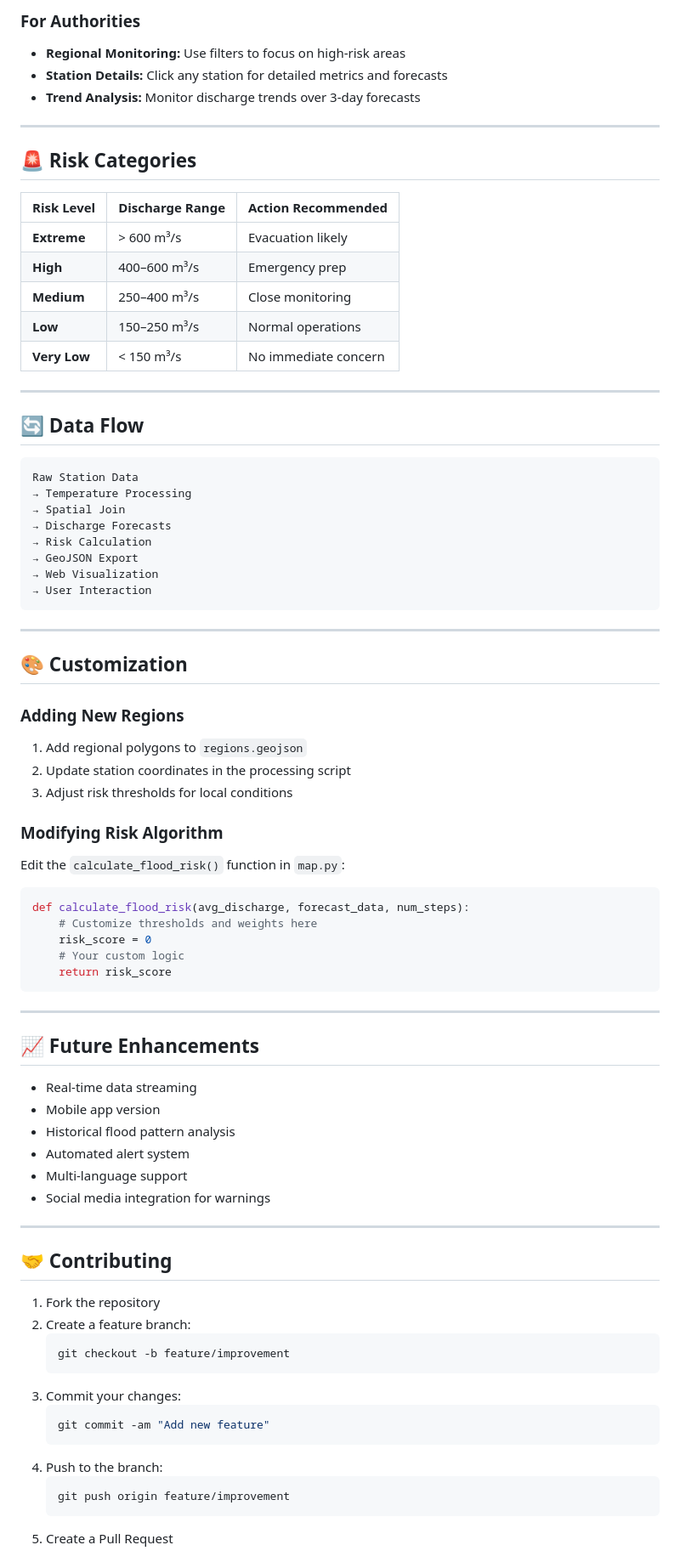
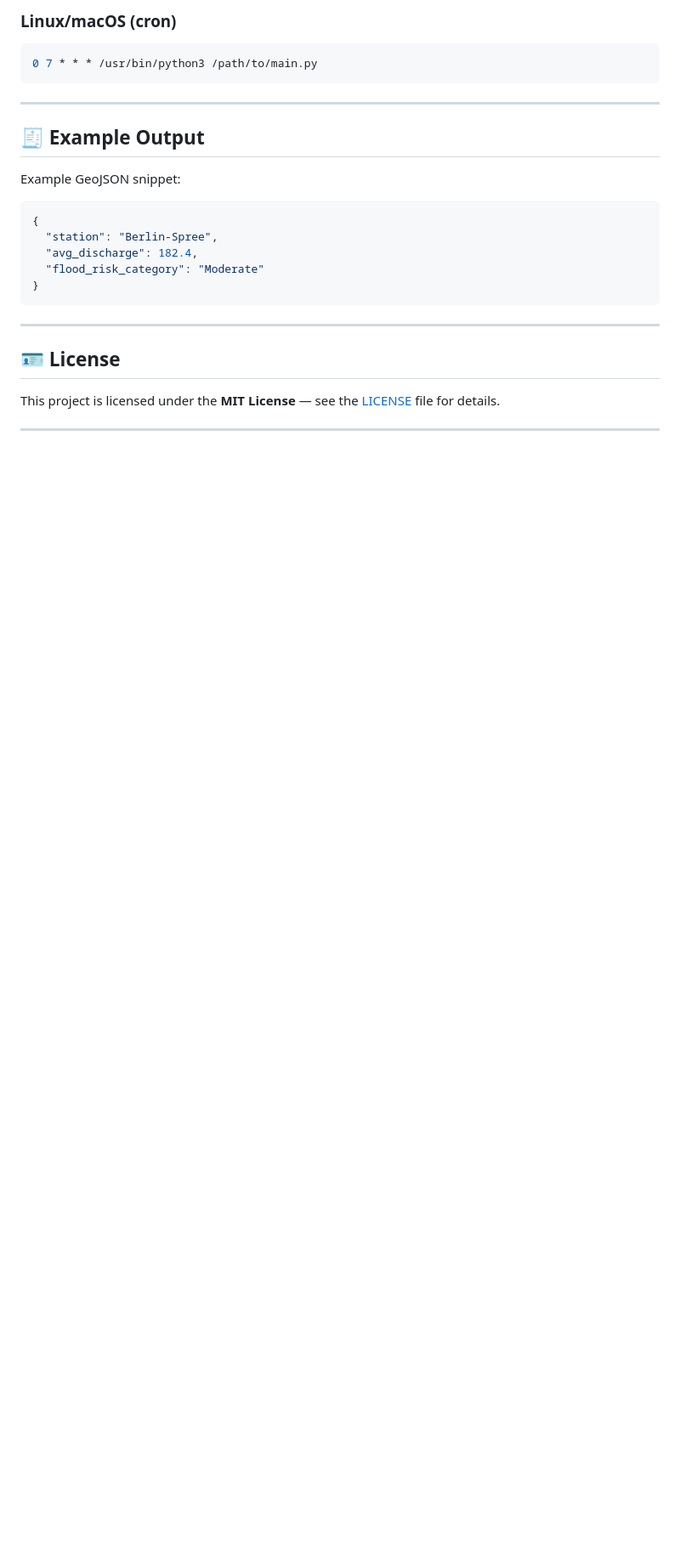
Before and after one commit to sherlock2215/EasyMap, a Markdown page: README.md, the part around the change printed below. Shown: that part at 85% size. GitHub-like rendering; blank space fills up the shorter version.

````diff
--- a/README.md
+++ b/README.md
@@ -119,84 +85,26 @@ Then open in your browser:
 
-### For Authorities
-- **Regional Monitoring:** Use filters to focus on high-risk areas
-- **Station Details:** Click any station for detailed metrics and forecasts
-- **Trend Analysis:** Monitor discharge trends over 3-day forecasts
-
----
-
-## 🚨 Risk Categories
-
-| Risk Level | Discharge Range | Action Recommended     |
-|-------------|----------------|------------------------|
-| **Extreme** | > 600 m³/s     | Evacuation likely      |
-| **High**    | 400–600 m³/s   | Emergency prep         |
-| **Medium**  | 250–400 m³/s   | Close monitoring        |
-| **Low**     | 150–250 m³/s   | Normal operations       |
-| **Very Low**| < 150 m³/s     | No immediate concern    |
-
----
-
-## 🔄 Data Flow
-
-```
-Raw Station Data
-→ Temperature Processing
-→ Spatial Join
-→ Discharge Forecasts
-→ Risk Calculation
-→ GeoJSON Export
-→ Web Visualization
-→ User Interaction
+### Linux/macOS (cron)
+```bash
+0 7 * * * /usr/bin/python3 /path/to/main.py
 ```
 
 ---
 
-## 🎨 Customization
+## 🧾 Example Output
+Example GeoJSON snippet:
 
-### Adding New Regions
-1. Add regional polygons to `regions.geojson`
-2. Update station coordinates in the processing script
-3. Adjust risk thresholds for local conditions
-
-### Modifying Risk Algorithm
-
-Edit the `calculate_flood_risk()` function in `map.py`:
-
-```python
-def calculate_flood_risk(avg_discharge, forecast_data, num_steps):
-    # Customize thresholds and weights here
-    risk_score = 0
-    # Your custom logic
-    return risk_score
+```json
+{
+  "station": "Berlin-Spree",
+  "avg_discharge": 182.4,
+  "flood_risk_category": "Moderate"
+}
 ```
 
 ---
 
-## 📈 Future Enhancements
-
-- Real-time data streaming
-- Mobile app version
-- Historical flood pattern analysis
-- Automated alert system
-- Multi-language support
-- Social media integration for warnings
+## 🪪 License
+This project is licensed under the **MIT License** — see the [LICENSE](LICENSE) file for details.
 
 ---
 
-## 🤝 Contributing
-
-1. Fork the repository
-2. Create a feature branch:
-   ```bash
-   git checkout -b feature/improvement
-   ```
-3. Commit your changes:
-   ```bash
-   git commit -am "Add new feature"
-   ```
-4. Push to the branch:
-   ```bash
-   git push origin feature/improvement
-   ```
-5. Create a Pull Request
-
````
Also changed, not shown: other parts of README.md (+61 -121 lines).
